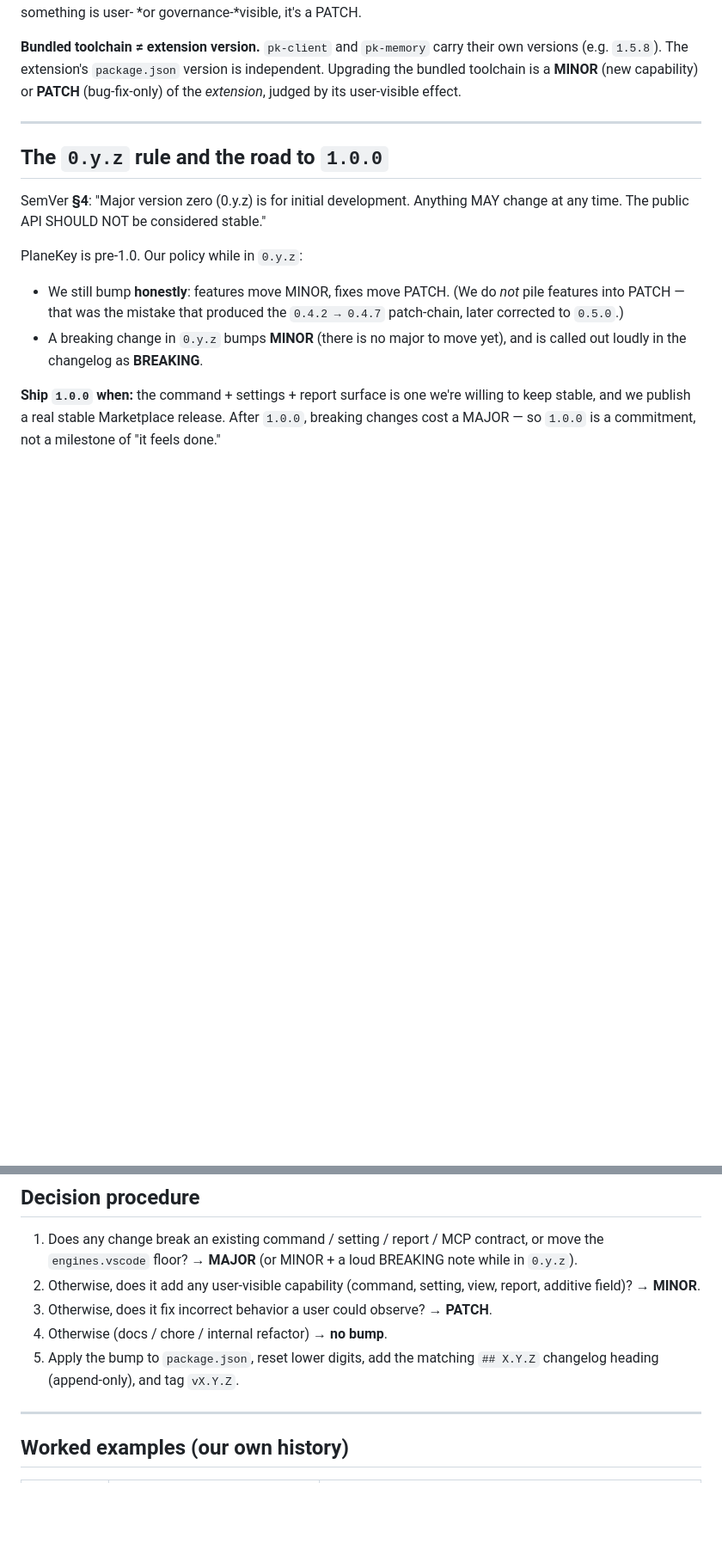
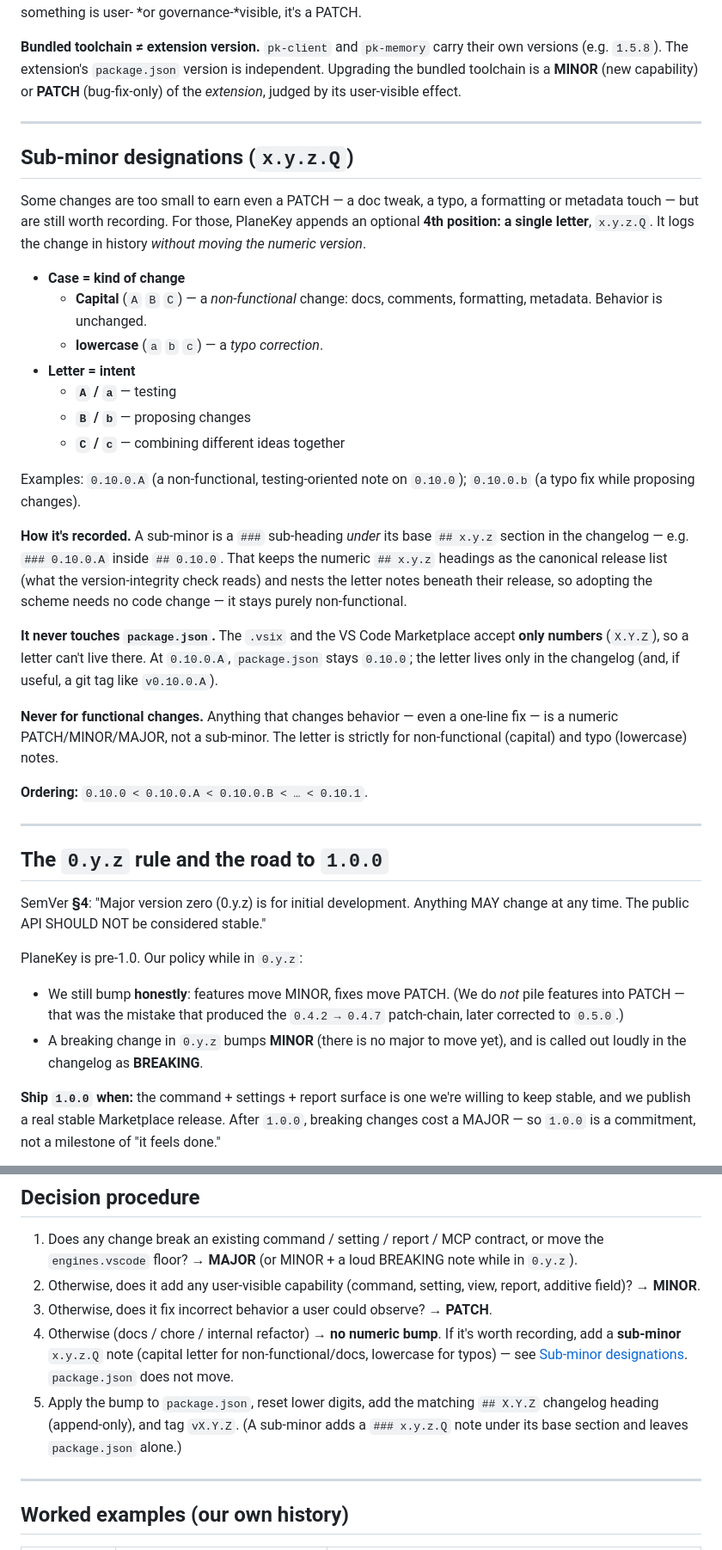
Before and after one commit to sustilliano/planekey-vse, a Markdown page: docs/VERSIONING.md, 2 parts joined by grey strips. Shown at 86% size. Drawn GitHub-style; blank space fills up the shorter version.

Commit message:
docs(0.10.0.A): adopt the x.y.z.Q sub-minor letter designation
An optional 4th letter position for changes too small for a PATCH:
- Capital (A/B/C) = non-functional change (docs); lowercase (a/b/c) = typo.
- Letter = intent: A/a testing, B/b proposing changes, C/c combining ideas.
- Recorded as a ### note under its base ## x.y.z section, so the numeric
  headings stay the canonical release list and the version-integrity check
  needs no change (it ignores ###).
- Never touches package.json / the .vsix / the Marketplace (numbers only), so
  package.json stays 0.10.0. Never used for functional changes.

Defined in docs/VERSIONING.md; recorded in the changelog as 0.10.0.A. No
version bump (non-functional). Checker stays green: 0.10.0 matches top heading.

Co-Authored-By: Claude Opus 4.8 <noreply@anthropic.com>
Claude-Session: https://claude.ai/code/session_01FfcZcdSN951LphHV9fruQM

```diff
--- a/docs/VERSIONING.md
+++ b/docs/VERSIONING.md
@@ -71,6 +71,45 @@ a PATCH.
 their own versions (e.g. `1.5.8`). The extension's `package.json` version is
 independent. Upgrading the bundled toolchain is a **MINOR** (new capability) or
 **PATCH** (bug-fix-only) of the *extension*, judged by its user-visible effect.
+
+---
+
+## Sub-minor designations (`x.y.z.Q`)
+
+Some changes are too small to earn even a PATCH — a doc tweak, a typo, a
+formatting or metadata touch — but are still worth recording. For those,
+PlaneKey appends an optional **4th position: a single letter**, `x.y.z.Q`. It
+logs the change in history *without moving the numeric version*.
+
+- **Case = kind of change**
+  - **Capital** (`A` `B` `C`) — a *non-functional* change: docs, comments,
+    formatting, metadata. Behavior is unchanged.
+  - **lowercase** (`a` `b` `c`) — a *typo correction*.
+- **Letter = intent**
+  - **`A` / `a`** — testing
+  - **`B` / `b`** — proposing changes
+  - **`C` / `c`** — combining different ideas together
+
+Examples: `0.10.0.A` (a non-functional, testing-oriented note on `0.10.0`);
+`0.10.0.b` (a typo fix while proposing changes).
+
+**How it's recorded.** A sub-minor is a `###` sub-heading *under* its base
+`## x.y.z` section in the changelog — e.g. `### 0.10.0.A` inside `## 0.10.0`.
+That keeps the numeric `## x.y.z` headings as the canonical release list (what
+the version-integrity check reads) and nests the letter notes beneath their
+release, so adopting the scheme needs no code change — it stays purely
+non-functional.
+
+**It never touches `package.json`.** The `.vsix` and the VS Code Marketplace
+accept **only numbers** (`X.Y.Z`), so a letter can't live there. At `0.10.0.A`,
+`package.json` stays `0.10.0`; the letter lives only in the changelog (and, if
+useful, a git tag like `v0.10.0.A`).
+
+**Never for functional changes.** Anything that changes behavior — even a
+one-line fix — is a numeric PATCH/MINOR/MAJOR, not a sub-minor. The letter is
+strictly for non-functional (capital) and typo (lowercase) notes.
+
+**Ordering:** `0.10.0 < 0.10.0.A < 0.10.0.B < … < 0.10.1`.
 
 ---
 
@@ -170,9 +209,15 @@ A release is inconsistent if these disagree. CI should check 1↔2↔3.
 2. Otherwise, does it add any user-visible capability (command, setting, view,
    report, additive field)? → **MINOR**.
 3. Otherwise, does it fix incorrect behavior a user could observe? → **PATCH**.
-4. Otherwise (docs / chore / internal refactor) → **no bump**.
+4. Otherwise (docs / chore / internal refactor) → **no numeric bump**. If it's
+   worth recording, add a **sub-minor** `x.y.z.Q` note (capital letter for
+   non-functional/docs, lowercase for typos) — see
+   [Sub-minor designations](#sub-minor-designations-xyzq). `package.json` does
+   not move.
 5. Apply the bump to `package.json`, reset lower digits, add the matching
-   `## X.Y.Z` changelog heading (append-only), and tag `vX.Y.Z`.
+   `## X.Y.Z` changelog heading (append-only), and tag `vX.Y.Z`. (A sub-minor
+   adds a `### x.y.z.Q` note under its base section and leaves `package.json`
+   alone.)
 
 ---
 
```
Also changed, not shown: other parts of docs/VERSIONING.md (+3 -0 lines), CHANGELOG.md (+10 -0 lines).
